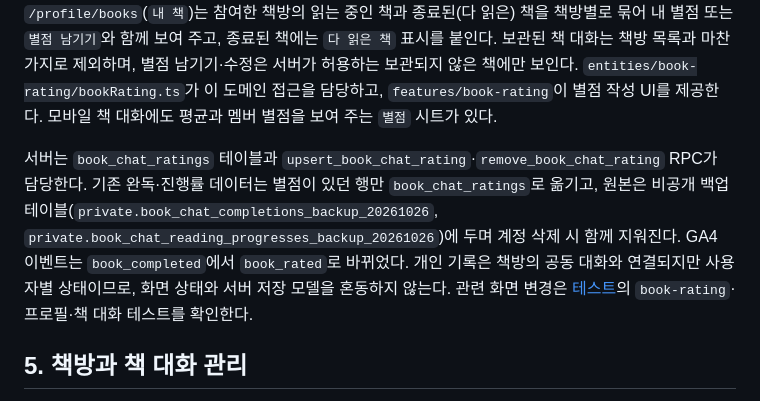
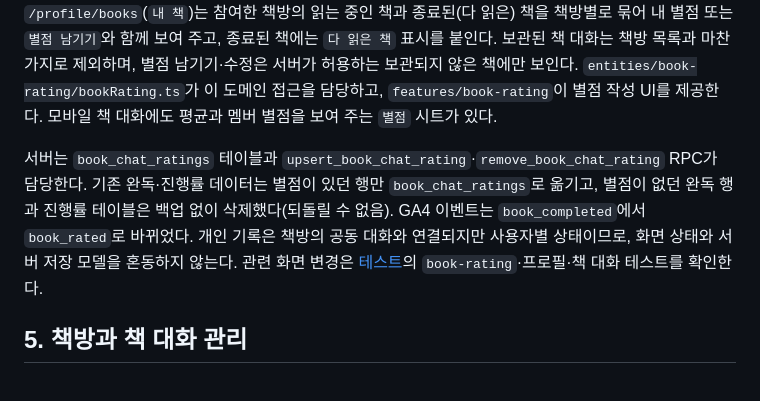
Before and after one commit to m9-m9/talkhugam, a Markdown page: openwiki/product-flows.md, the part around the change. Rendered like a GitHub page.

Commit message:
docs(rooms): 백업 없이 삭제한 전환 규칙으로 흐름 문서 수정
Co-Authored-By: Claude Opus 5.5 <noreply@anthropic.com>

```diff
--- a/openwiki/product-flows.md
+++ b/openwiki/product-flows.md
@@ -41,7 +41,7 @@ README의 Phase 1 제약은 책방당 최대 6명이다. 생성·참여·멤버
 
 각 사용자는 책 대화 안에서 독후감을 남기고, 책별로 별점(1~5, 필수)과 총평(선택, 1000자 이하)을 기록할 수 있다. 진행률과 완독 표시는 없으며 별점 저장은 알림을 만들지 않는다. 책 대화 관리 화면의 `내 별점` 카드에서 `별점 남기기`·`수정하기`로 같은 시트를 열고, 책 대화 입력창 옆 `+` 메뉴의 `별점`은 평균과 멤버별 별점을 보여 준다. `/profile`은 내 정보 수정·책방 보기·내 책 보기·계정 설정으로 들어가는 요약 허브이며, `/profile/books`(`내 책`)는 참여한 책방의 읽는 중인 책과 종료된(다 읽은) 책을 책방별로 묶어 내 별점 또는 `별점 남기기`와 함께 보여 주고, 종료된 책에는 `다 읽은 책` 표시를 붙인다. 보관된 책 대화는 책방 목록과 마찬가지로 제외하며, 별점 남기기·수정은 서버가 허용하는 보관되지 않은 책에만 보인다. `entities/book-rating/bookRating.ts`가 이 도메인 접근을 담당하고, `features/book-rating`이 별점 작성 UI를 제공한다. 모바일 책 대화에도 평균과 멤버 별점을 보여 주는 `별점` 시트가 있다.
 
-서버는 `book_chat_ratings` 테이블과 `upsert_book_chat_rating`·`remove_book_chat_rating` RPC가 담당한다. 기존 완독·진행률 데이터는 별점이 있던 행만 `book_chat_ratings`로 옮기고, 원본은 비공개 백업 테이블(`private.book_chat_completions_backup_20261026`, `private.book_chat_reading_progresses_backup_20261026`)에 두며 계정 삭제 시 함께 지워진다. GA4 이벤트는 `book_completed`에서 `book_rated`로 바뀌었다. 개인 기록은 책방의 공동 대화와 연결되지만 사용자별 상태이므로, 화면 상태와 서버 저장 모델을 혼동하지 않는다. 관련 화면 변경은 [테스트](./testing.md)의 `book-rating`·프로필·책 대화 테스트를 확인한다.
+서버는 `book_chat_ratings` 테이블과 `upsert_book_chat_rating`·`remove_book_chat_rating` RPC가 담당한다. 기존 완독·진행률 데이터는 별점이 있던 행만 `book_chat_ratings`로 옮기고, 별점이 없던 완독 행과 진행률 테이블은 백업 없이 삭제했다(되돌릴 수 없음). GA4 이벤트는 `book_completed`에서 `book_rated`로 바뀌었다. 개인 기록은 책방의 공동 대화와 연결되지만 사용자별 상태이므로, 화면 상태와 서버 저장 모델을 혼동하지 않는다. 관련 화면 변경은 [테스트](./testing.md)의 `book-rating`·프로필·책 대화 테스트를 확인한다.
 
 ## 5. 책방과 책 대화 관리
 
```
